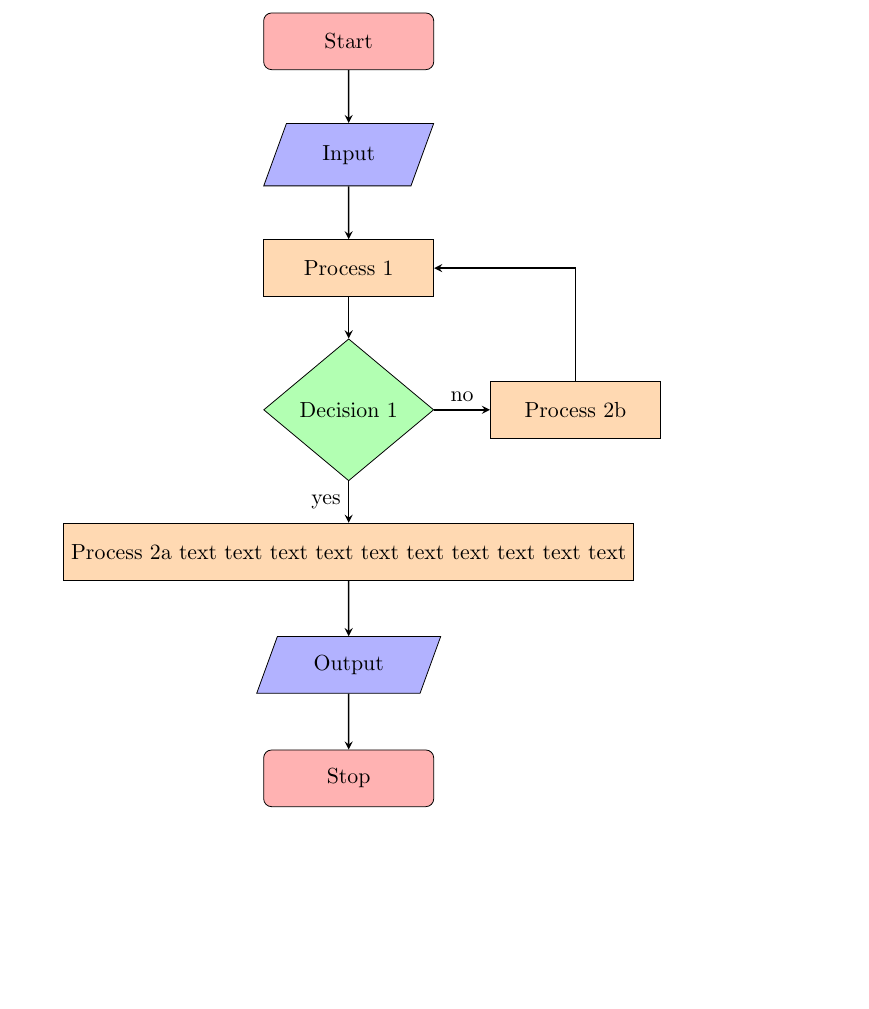
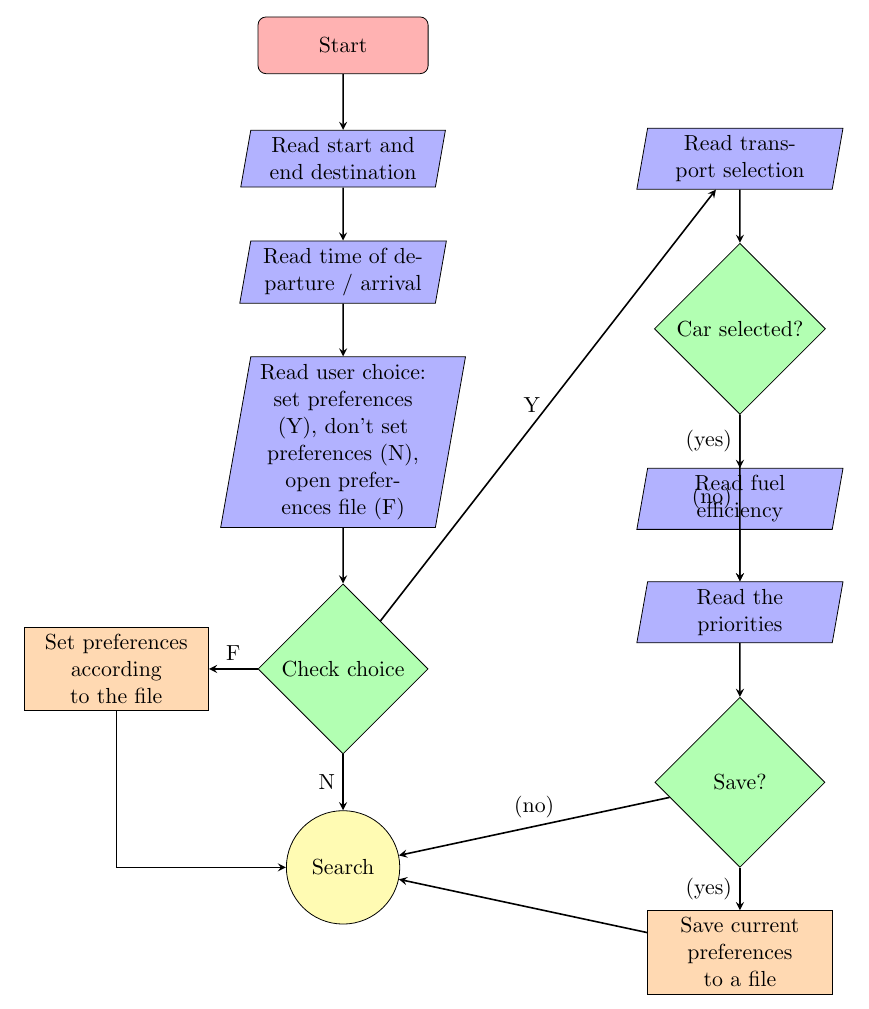
Before and after one commit to audio-engineer/aau-p1-article, a LaTeX document (src/main.tex, which reads src/problem-solution/flowchart.tex, src/problem-solution/problem-solution.tex): part of page 28 of 30, cut so that both start at the same text, the shorter picture padded with empty space. Compiled offline with pdfLaTeX.

Commit message:
add flowchart draft

```diff
--- a/src/main.tex
+++ b/src/main.tex
@@ -17,9 +17,10 @@
 \usetikzlibrary{shapes.geometric, arrows}
 
 \tikzstyle{startstop} = [rectangle, rounded corners, minimum width=3cm, minimum height=1cm,text centered, draw=black, fill=red!30]
-\tikzstyle{io} = [trapezium, trapezium left angle=70, trapezium right angle=110, minimum width=3cm, minimum height=1cm, text centered, draw=black, fill=blue!30]
-\tikzstyle{process} = [rectangle, minimum width=3cm, minimum height=1cm, text centered, draw=black, fill=orange!30]
-\tikzstyle{decision} = [diamond, minimum width=3cm, minimum height=1cm, text centered, draw=black, fill=green!30]
+\tikzstyle{io} = [trapezium, trapezium left angle=80, trapezium right angle=100, minimum width=3cm, minimum height=1cm, text centered, text width=3cm, draw=black, fill=blue!30]
+\tikzstyle{process} = [rectangle, minimum width=3cm, minimum height=1cm, text centered, text width=3cm, draw=black, fill=orange!30]
+\tikzstyle{decision} = [diamond, minimum width=3cm, minimum height=3cm, text centered, draw=black, fill=green!30]
+\tikzstyle{function} = [circle, minimum width=2cm, minimum height=2cm, text centered, draw=black, fill=yellow!30]
 \tikzstyle{arrow} = [thick,->,>=stealth]
 % textidote: ignore end
 
--- /dev/null
+++ b/src/problem-solution/flowchart.tex
@@ -0,0 +1,36 @@
+% textidote: ignore begin
+\begin{tikzpicture}[node distance=2cm]
+
+\node (start)[startstop] {Start};
+\node (in1)   [io, below of=start] {Read start and end destination};
+\node (in2)   [io, below of=in1] {Read time of departure / arrival};
+\node (in3)   [io, below of=in2, yshift=-1cm] {Read user choice: set preferences (Y), don't set preferences (N), open preferences file (F)};
+\node (dec1)  [decision, below of=in3, yshift=-2cm] {Check choice};
+\node (pro1)  [process, left of=dec1, xshift=-2cm] {Set preferences according to the file};
+\node (in4)   [io, right of=in1, xshift=5cm] {Read transport selection};
+\node (dec2)  [decision, below of=in4, yshift=-1cm] {Car selected?};
+\node (in5)   [io, below of=dec2, yshift=-1cm] {Read fuel efficiency};
+\node (in6)   [io, below of=in5] {Read the priorities};
+\node (dec3)  [decision, below of=in6, yshift=-1cm] {Save?};
+\node (pro2)  [process, below of=dec3, yshift=-1cm] {Save current preferences to a file};
+\node (func1) [function, below of=dec1, yshift=-1.5cm] {Search};
+
+\draw [arrow] (start) -- (in1);
+\draw [arrow] (in1) -- (in2);
+\draw [arrow] (in2) -- (in3);
+\draw [arrow] (in3) -- (dec1);
+\draw [arrow] (dec1) -- node[anchor=south] {F} (pro1);
+\draw [arrow] (pro1) |- (func1);
+\draw [arrow] (dec1) -- node[anchor=east] {N} (func1);
+\draw [arrow] (dec1) -- node[anchor=east] {Y} (in4);
+\draw [arrow] (in4) -- (dec2);
+\draw [arrow] (dec2) -- node[anchor=east] {(yes)} (in5);
+\draw [arrow] (in5) -- (in6);
+\draw [arrow] (dec2) -- node[anchor=east] {(no)} (in6);
+\draw [arrow] (in6) -- (dec3);
+\draw [arrow] (dec3) -- node[anchor=south] {(no)} (func1);
+\draw [arrow] (dec3) -- node[anchor=east] {(yes)} (pro2);
+\draw [arrow] (pro2) -- (func1);
+
+\end{tikzpicture}
+% textidote: ignore end
--- a/src/problem-solution/problem-solution.tex
+++ b/src/problem-solution/problem-solution.tex
@@ -4,30 +4,4 @@
 % textidote: ignore end
 
 \input{problem-solution/method}
-
-% textidote: ignore begin
-\begin{tikzpicture}[node distance=2cm]
-    \node (start) [startstop] {Start};
-    \node (in1) [io, below of=start] {Input};
-    \node (pro1) [process, below of=in1] {Process 1};
-    \node (dec1) [decision, below of=pro1, yshift=-0.5cm] {Decision 1};
-
-    \node (pro2a) [process, below of=dec1, yshift=-0.5cm] {Process 2a
-    text text text text
-    text text text
-    text text text};
-
-    \node (pro2b) [process, right of=dec1, xshift=2cm] {Process 2b};
-    \node (out1) [io, below of=pro2a] {Output};
-    \node (stop) [startstop, below of=out1] {Stop};
-
-    \draw [arrow] (start) -- (in1);
-    \draw [arrow] (in1) -- (pro1);
-    \draw [arrow] (pro1) -- (dec1);
-    \draw [arrow] (dec1) -- node[anchor=east] {yes} (pro2a);
-    \draw [arrow] (dec1) -- node[anchor=south] {no} (pro2b);
-    \draw [arrow] (pro2b) |- (pro1);
-    \draw [arrow] (pro2a) -- (out1);
-    \draw [arrow] (out1) -- (stop);
-\end{tikzpicture}
-% textidote: ignore end
+\input{problem-solution/flowchart}
```
